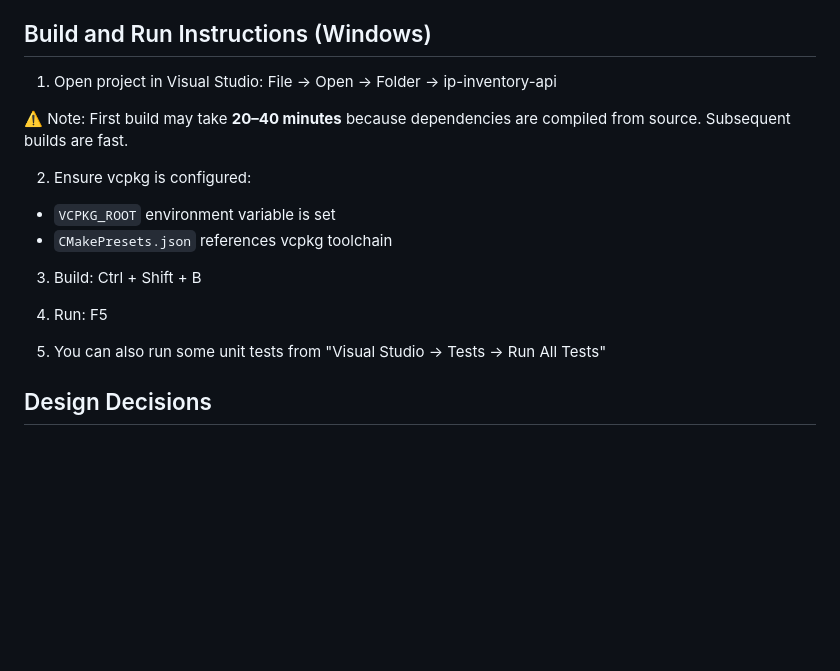
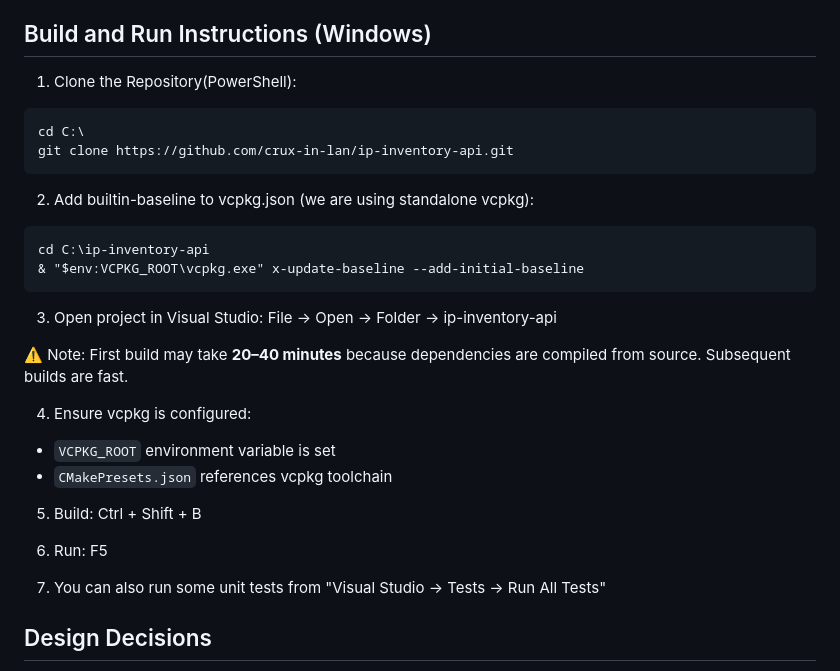
Before and after one commit to crux-in-lan/ip-inventory-api, a Markdown page: README.md, the part around one of its changes. Rendered like a GitHub page; blank space fills up the shorter version.

Commit message:
Improve README

````diff
--- a/README.md
+++ b/README.md
@@ -179,22 +179,31 @@ Dependencies:
 2. Execute sql/001_schema.sql content (DDL) via any all-in-one solution for database development e.g. pgAdmin, Navicat etc.
 
 ## Build and Run Instructions (Windows)
-
-1. Open project in Visual Studio:
+1. Clone the Repository(PowerShell):
+```
+cd C:\
+git clone https://github.com/crux-in-lan/ip-inventory-api.git
+```
+2. Add builtin-baseline to vcpkg.json (we are using standalone vcpkg):
+```
+cd C:\ip-inventory-api
+& "$env:VCPKG_ROOT\vcpkg.exe" x-update-baseline --add-initial-baseline
+```
+3. Open project in Visual Studio:
 File → Open → Folder → ip-inventory-api
 
 ⚠️ Note:
 First build may take **20–40 minutes** because dependencies are compiled from source. Subsequent builds are fast.
 
-2. Ensure vcpkg is configured:
+4. Ensure vcpkg is configured:
 - `VCPKG_ROOT` environment variable is set
 - `CMakePresets.json` references vcpkg toolchain
 
-3. Build:
+5. Build:
 Ctrl + Shift + B
 
-4. Run: F5
-5. You can also run some unit tests from "Visual Studio -> Tests -> Run All Tests"
+6. Run: F5
+7. You can also run some unit tests from "Visual Studio -> Tests -> Run All Tests"
 
 ## Design Decisions
 
````
Also changed, not shown: other parts of README.md (+2 -2 lines).
